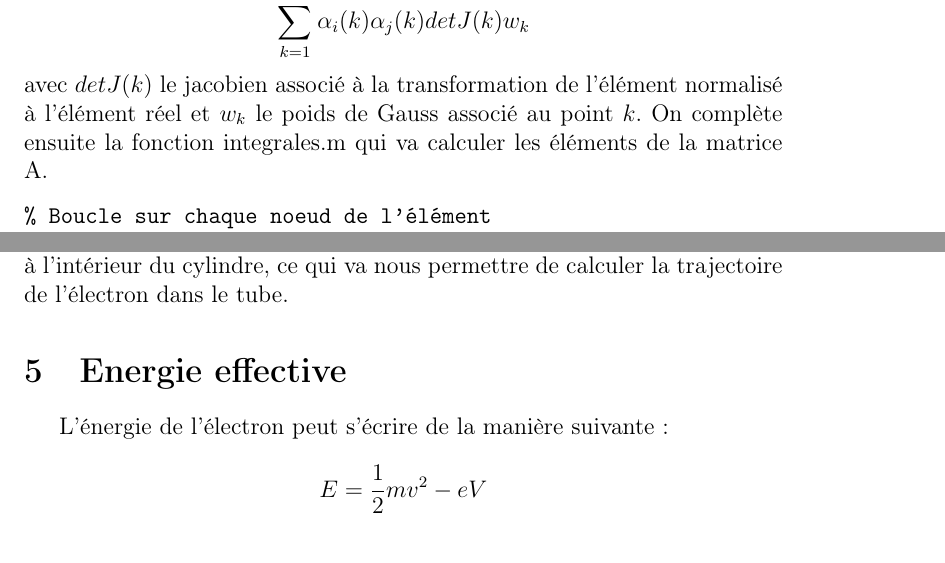
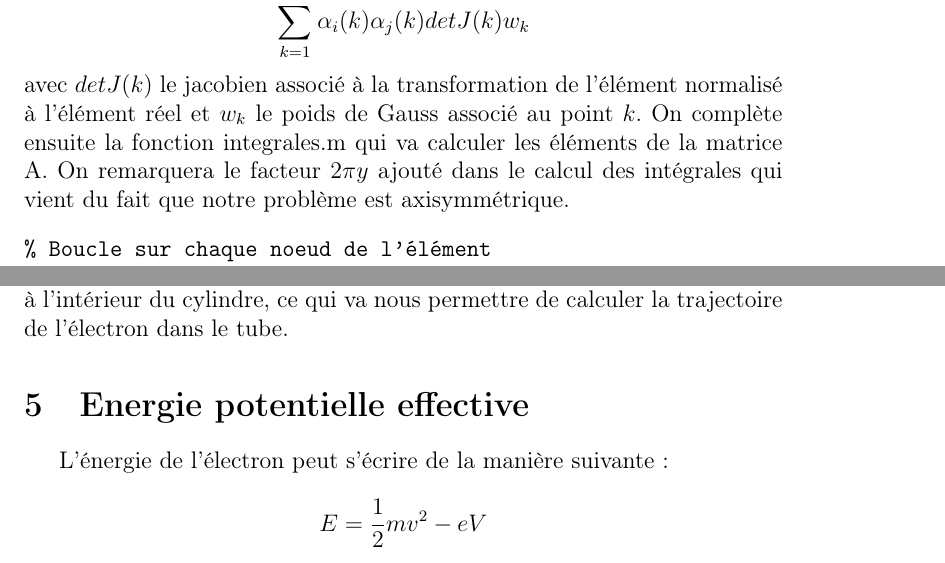
Before and after one commit to elaye/gt_jct, a LaTeX document (report.tex): two parts of pages 5 and 7 of 7, joined at a grey line, cut so that both start at the same text. Compiled offline with pdfLaTeX.

Commit message:
Ajout commentaire facteur 2*pi*y

```diff
--- a/report.tex
+++ b/report.tex
@@ -207,7 +207,7 @@ Les intégrales sont calculées en utilisant la méthode de Gauss ce qui donne p
 
 \[
 \sum_{k=1}^{NPI} \alpha_i (k) \alpha_j (k) detJ(k) w_k
-\]avec $detJ(k)$ le jacobien associé à la transformation de l'élément normalisé à l'élément réel et $w_k$ le poids de Gauss associé au point $k$. On complète ensuite la fonction integrales.m qui va calculer les éléments de la matrice A.
+\]avec $detJ(k)$ le jacobien associé à la transformation de l'élément normalisé à l'élément réel et $w_k$ le poids de Gauss associé au point $k$. On complète ensuite la fonction integrales.m qui va calculer les éléments de la matrice A. On remarquera le facteur $2 \pi y$ ajouté dans le calcul des intégrales qui vient du fait que notre problème est axisymmétrique.
 
 %\lstinputlisting[language=Matlab]{src/integrales.m}
 
@@ -343,7 +343,7 @@ Après simulation, nous observons un profil de potentiel donné par les Figures
 
 Une fois que l'on a un programme qui donne la trajectoire de l'électron dans un potentiel et un programme qui détermine le potentiel dans le tube en tenant compte des effets de bord, on peut combiner ces deux programmes pour obtenir la trajectoire de l'électron dans un potentiel déterminé numériquement. La fonction pick.m permet de récupérer le potentiel en un point à l'intérieur du cylindre, ce qui va nous permettre de calculer la trajectoire de l'électron dans le tube.
 
-\section{Energie effective}
+\section{Energie potentielle effective}
 L'énergie de l'électron peut s'écrire de la manière suivante:
 \[
 E = \frac 1 2 mv^2 - eV
```
